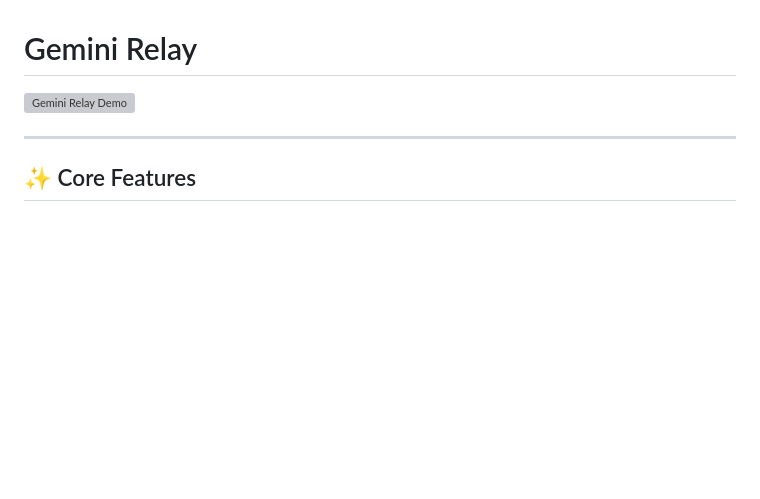
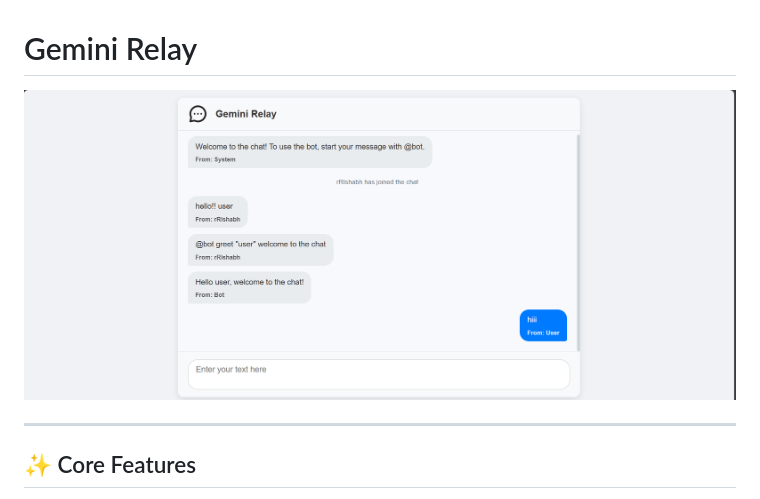
Before and after one commit to Rishabh91823/Gemini-Relay, a Markdown page: README.md, the part around the change. Rendered like a GitHub page; blank space fills up the shorter version; grey boxes are pictures that could not be loaded.

```diff
--- a/README.md
+++ b/README.md
@@ -1,5 +1,5 @@
 # Gemini Relay
-![Gemini Relay Demo](./public/images/screenshot.png)
+![Gemini Relay Demo](./public/images/Screenshot.png)
 
 ---
 ## ✨ Core Features
```
